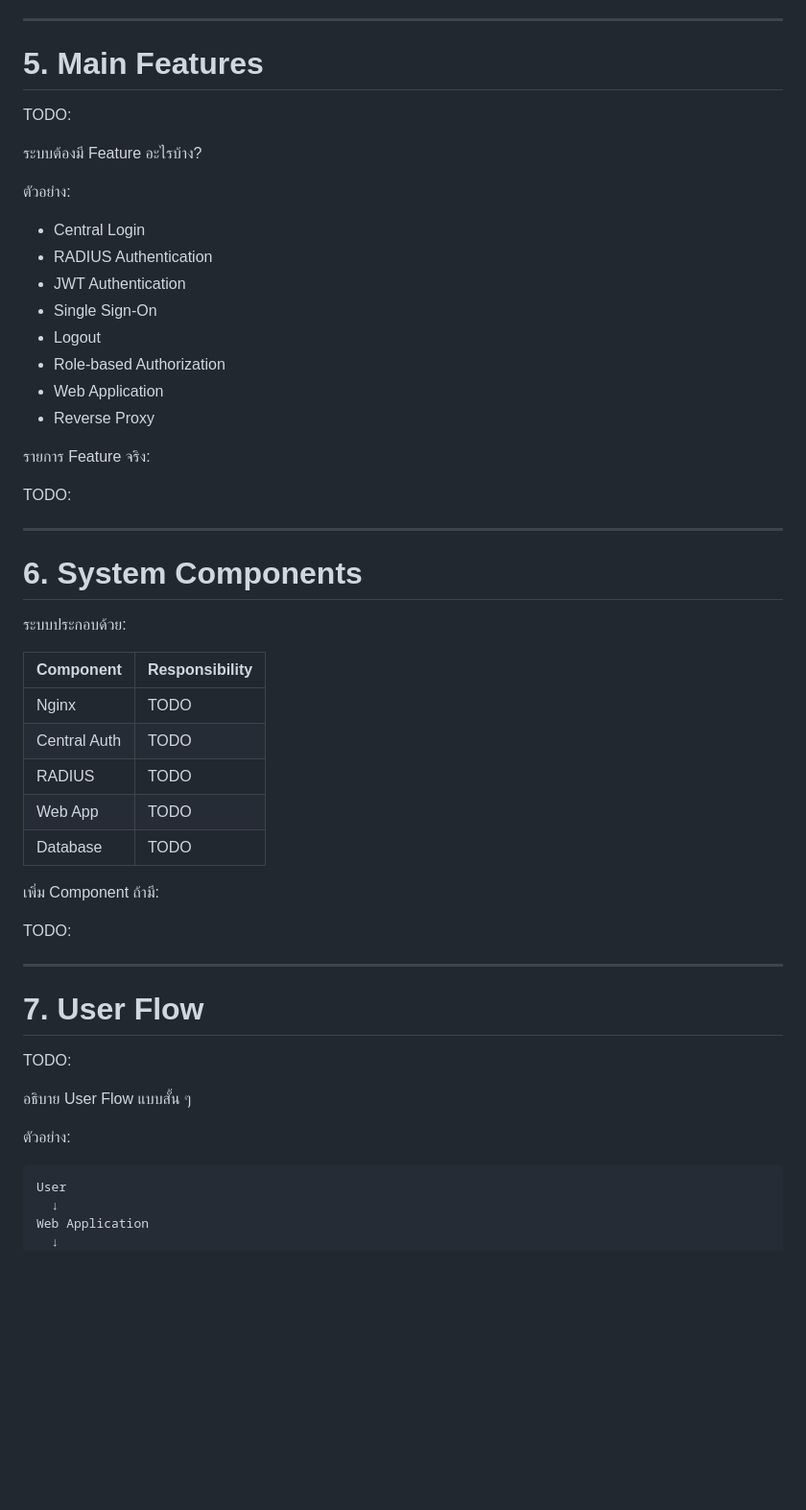
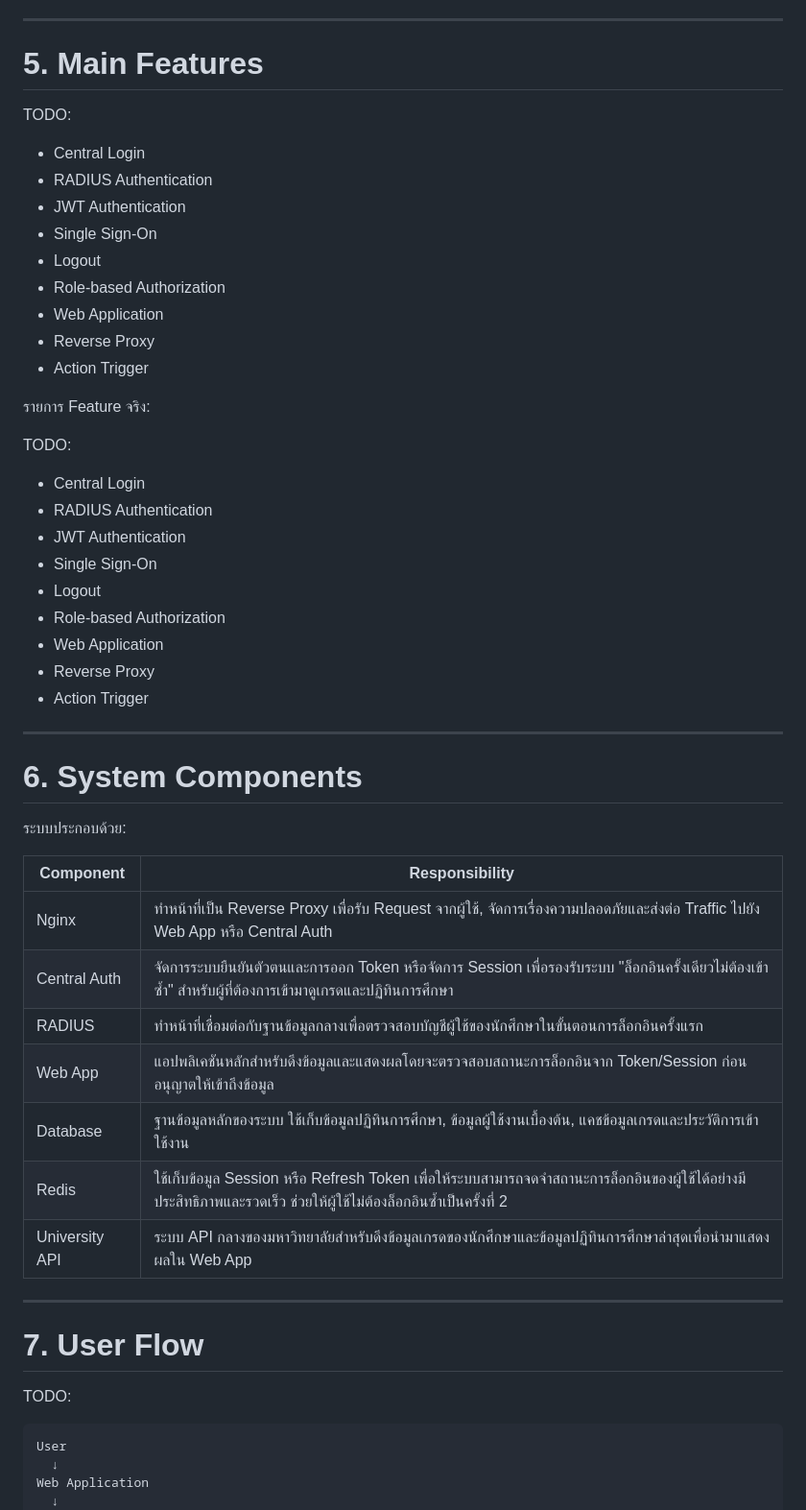
Before and after one commit to Narongrak/CTA, a Markdown page: docs/BRIEF.md, the part around one of its changes. Shown at 96% size. Rendered like a GitHub page; blank space fills up the shorter version.

````diff
--- a/docs/BRIEF.md
+++ b/docs/BRIEF.md
@@ -79,13 +79,7 @@ TODO:
 ---
 
 # 5. Main Features
-
 TODO:
-
-ระบบต้องมี Feature อะไรบ้าง?
-
-ตัวอย่าง:
-
 - Central Login
 - RADIUS Authentication
 - JWT Authentication
@@ -94,11 +88,20 @@ TODO:
 - Role-based Authorization
 - Web Application
 - Reverse Proxy
+- Action Trigger
 
 รายการ Feature จริง:
 
 TODO:
-
+- Central Login
+- RADIUS Authentication
+- JWT Authentication
+- Single Sign-On
+- Logout
+- Role-based Authorization
+- Web Application
+- Reverse Proxy
+- Action Trigger
 
 ---
 
@@ -108,15 +111,13 @@ TODO:
 
 | Component | Responsibility |
 |---|---|
-| Nginx | TODO |
-| Central Auth | TODO |
-| RADIUS | TODO |
-| Web App | TODO |
-| Database | TODO |
-
-เพิ่ม Component ถ้ามี:
-
-TODO:
+| Nginx | ทำหน้าที่เป็น Reverse Proxy เพื่อรับ Request จากผู้ใช้, จัดการเรื่องความปลอดภัยและส่งต่อ Traffic ไปยัง Web App หรือ Central Auth |
+| Central Auth | จัดการระบบยืนยันตัวตนและการออก Token หรือจัดการ Session เพื่อรองรับระบบ "ล็อกอินครั้งเดียวไม่ต้องเข้าซ้ำ" สำหรับผู้ที่ต้องการเข้ามาดูเกรดและปฏิทินการศึกษา |
+| RADIUS | ทำหน้าที่เชื่อมต่อกับฐานข้อมูลกลางเพื่อตรวจสอบบัญชีผู้ใช้ของนักศึกษาในขั้นตอนการล็อกอินครั้งแรก |
+| Web App | แอปพลิเคชันหลักสำหรับดึงข้อมูลและแสดงผลโดยจะตรวจสอบสถานะการล็อกอินจาก Token/Session ก่อนอนุญาตให้เข้าถึงข้อมูล |
+| Database | ฐานข้อมูลหลักของระบบ ใช้เก็บข้อมูลปฏิทินการศึกษา, ข้อมูลผู้ใช้งานเบื้องต้น, แคชข้อมูลเกรดและประวัติการเข้าใช้งาน |
+| Redis | ใช้เก็บข้อมูล Session หรือ Refresh Token เพื่อให้ระบบสามารถจดจำสถานะการล็อกอินของผู้ใช้ได้อย่างมีประสิทธิภาพและรวดเร็ว ช่วยให้ผู้ใช้ไม่ต้องล็อกอินซ้ำเป็นครั้งที่ 2 |
+| University API | ระบบ API กลางของมหาวิทยาลัยสำหรับดึงข้อมูลเกรดของนักศึกษาและข้อมูลปฏิทินการศึกษาล่าสุดเพื่อนำมาแสดงผลใน Web App |
 
 
 ---
@@ -124,11 +125,6 @@ TODO:
 # 7. User Flow
 
 TODO:
-
-อธิบาย User Flow แบบสั้น ๆ
-
-ตัวอย่าง:
-
 ```text
 User
   ↓
````
Also changed, not shown: other parts of docs/BRIEF.md (+25 -26 lines).
